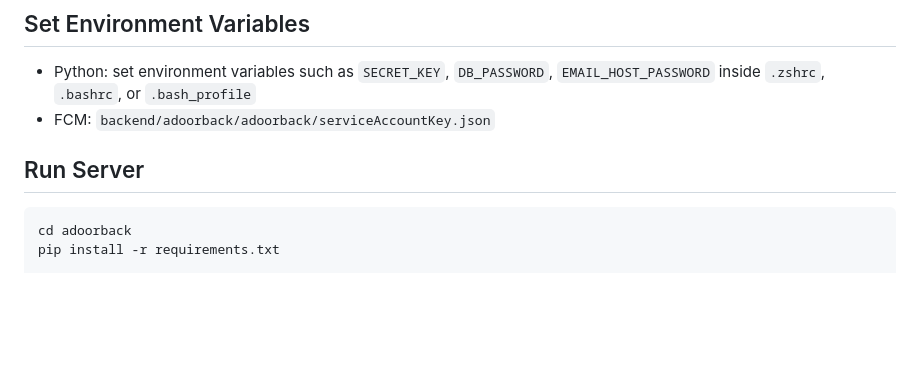
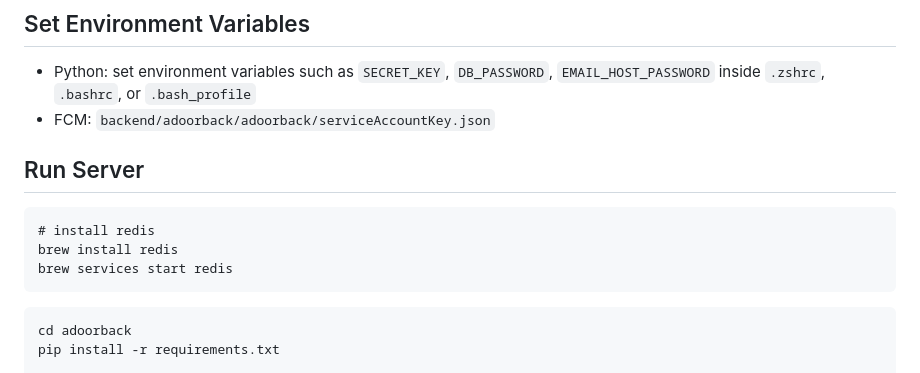
Before and after one commit to ssm0318/WhoamI-Today-backend, a Markdown page: README.md, the part around the change. Rendered like a GitHub page; blank space fills up the shorter version.

Commit message:
Update README.md - brew install redis

````diff
--- a/README.md
+++ b/README.md
@@ -5,8 +5,13 @@
 - Python: set environment variables such as `SECRET_KEY`, `DB_PASSWORD`, `EMAIL_HOST_PASSWORD` inside `.zshrc`, `.bashrc`, or `.bash_profile`
 - FCM: `backend/adoorback/adoorback/serviceAccountKey.json`
 
+## Run Server
+```
+# install redis
+brew install redis
+brew services start redis
+```
 
-## Run Server
 ```
 cd adoorback
 pip install -r requirements.txt
````
